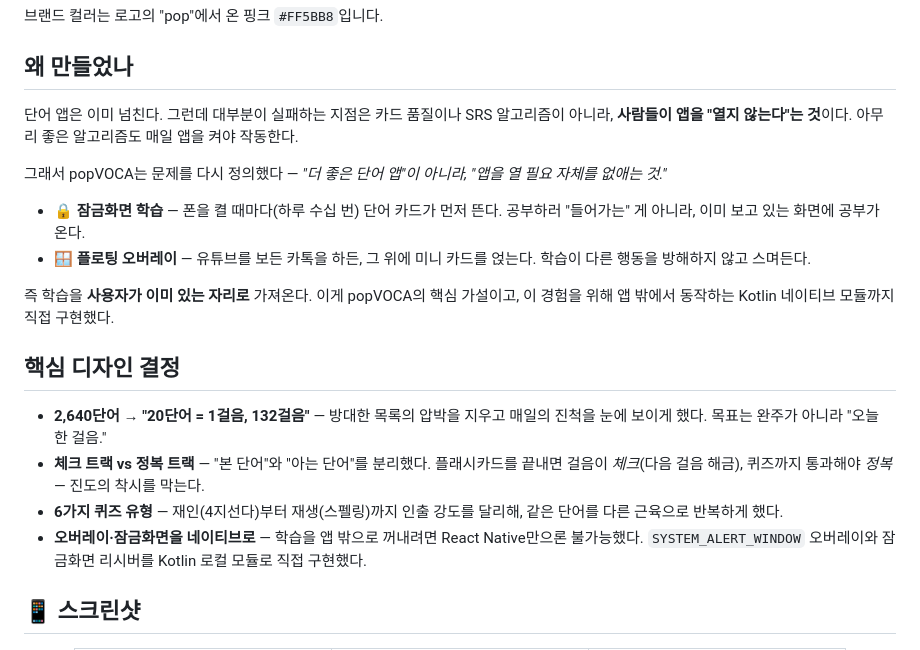
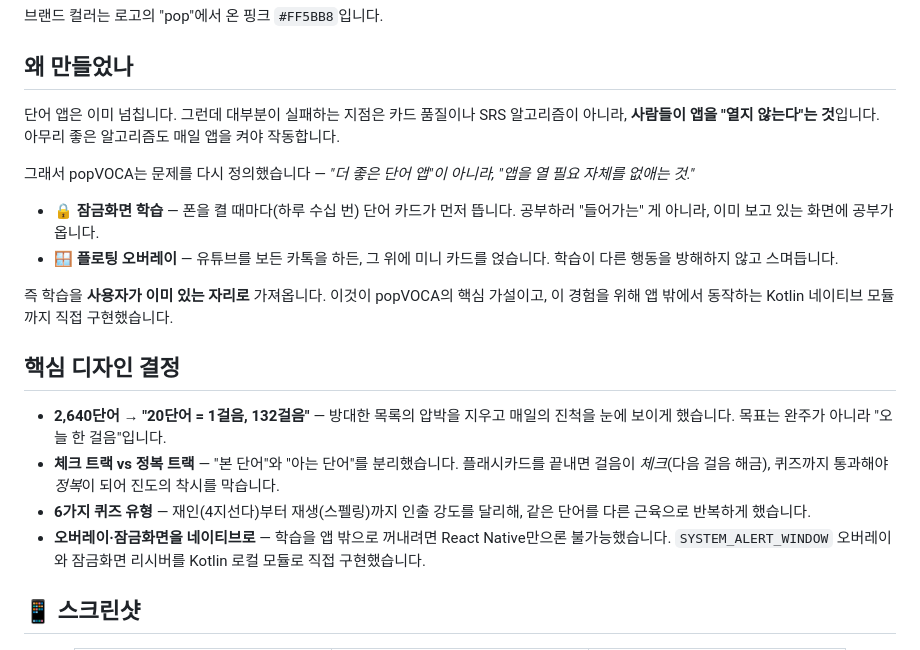
Before and after one commit to junehojo/popVOCA, a Markdown page: README.md, the part around the change. GitHub-like rendering.

Commit message:
Polish README rationale sections to formal polite tone (존댓말)

```diff
--- a/README.md
+++ b/README.md
@@ -25,21 +25,21 @@
 
 ## 왜 만들었나
 
-단어 앱은 이미 넘친다. 그런데 대부분이 실패하는 지점은 카드 품질이나 SRS 알고리즘이 아니라, **사람들이 앱을 "열지 않는다"는 것**이다. 아무리 좋은 알고리즘도 매일 앱을 켜야 작동한다.
+단어 앱은 이미 넘칩니다. 그런데 대부분이 실패하는 지점은 카드 품질이나 SRS 알고리즘이 아니라, **사람들이 앱을 "열지 않는다"는 것**입니다. 아무리 좋은 알고리즘도 매일 앱을 켜야 작동합니다.
 
-그래서 popVOCA는 문제를 다시 정의했다 — *"더 좋은 단어 앱"이 아니라, "앱을 열 필요 자체를 없애는 것."*
+그래서 popVOCA는 문제를 다시 정의했습니다 — *"더 좋은 단어 앱"이 아니라, "앱을 열 필요 자체를 없애는 것."*
 
-- **🔒 잠금화면 학습** — 폰을 켤 때마다(하루 수십 번) 단어 카드가 먼저 뜬다. 공부하러 "들어가는" 게 아니라, 이미 보고 있는 화면에 공부가 온다.
-- **🪟 플로팅 오버레이** — 유튜브를 보든 카톡을 하든, 그 위에 미니 카드를 얹는다. 학습이 다른 행동을 방해하지 않고 스며든다.
+- **🔒 잠금화면 학습** — 폰을 켤 때마다(하루 수십 번) 단어 카드가 먼저 뜹니다. 공부하러 "들어가는" 게 아니라, 이미 보고 있는 화면에 공부가 옵니다.
+- **🪟 플로팅 오버레이** — 유튜브를 보든 카톡을 하든, 그 위에 미니 카드를 얹습니다. 학습이 다른 행동을 방해하지 않고 스며듭니다.
 
-즉 학습을 **사용자가 이미 있는 자리로** 가져온다. 이게 popVOCA의 핵심 가설이고, 이 경험을 위해 앱 밖에서 동작하는 Kotlin 네이티브 모듈까지 직접 구현했다.
+즉 학습을 **사용자가 이미 있는 자리로** 가져옵니다. 이것이 popVOCA의 핵심 가설이고, 이 경험을 위해 앱 밖에서 동작하는 Kotlin 네이티브 모듈까지 직접 구현했습니다.
 
 ## 핵심 디자인 결정
 
-- **2,640단어 → "20단어 = 1걸음, 132걸음"** — 방대한 목록의 압박을 지우고 매일의 진척을 눈에 보이게 했다. 목표는 완주가 아니라 "오늘 한 걸음."
-- **체크 트랙 vs 정복 트랙** — "본 단어"와 "아는 단어"를 분리했다. 플래시카드를 끝내면 걸음이 *체크*(다음 걸음 해금), 퀴즈까지 통과해야 *정복* — 진도의 착시를 막는다.
-- **6가지 퀴즈 유형** — 재인(4지선다)부터 재생(스펠링)까지 인출 강도를 달리해, 같은 단어를 다른 근육으로 반복하게 했다.
-- **오버레이·잠금화면을 네이티브로** — 학습을 앱 밖으로 꺼내려면 React Native만으론 불가능했다. `SYSTEM_ALERT_WINDOW` 오버레이와 잠금화면 리시버를 Kotlin 로컬 모듈로 직접 구현했다.
+- **2,640단어 → "20단어 = 1걸음, 132걸음"** — 방대한 목록의 압박을 지우고 매일의 진척을 눈에 보이게 했습니다. 목표는 완주가 아니라 "오늘 한 걸음"입니다.
+- **체크 트랙 vs 정복 트랙** — "본 단어"와 "아는 단어"를 분리했습니다. 플래시카드를 끝내면 걸음이 *체크*(다음 걸음 해금), 퀴즈까지 통과해야 *정복*이 되어 진도의 착시를 막습니다.
+- **6가지 퀴즈 유형** — 재인(4지선다)부터 재생(스펠링)까지 인출 강도를 달리해, 같은 단어를 다른 근육으로 반복하게 했습니다.
+- **오버레이·잠금화면을 네이티브로** — 학습을 앱 밖으로 꺼내려면 React Native만으론 불가능했습니다. `SYSTEM_ALERT_WINDOW` 오버레이와 잠금화면 리시버를 Kotlin 로컬 모듈로 직접 구현했습니다.
 
 ## 📱 스크린샷
 
```
